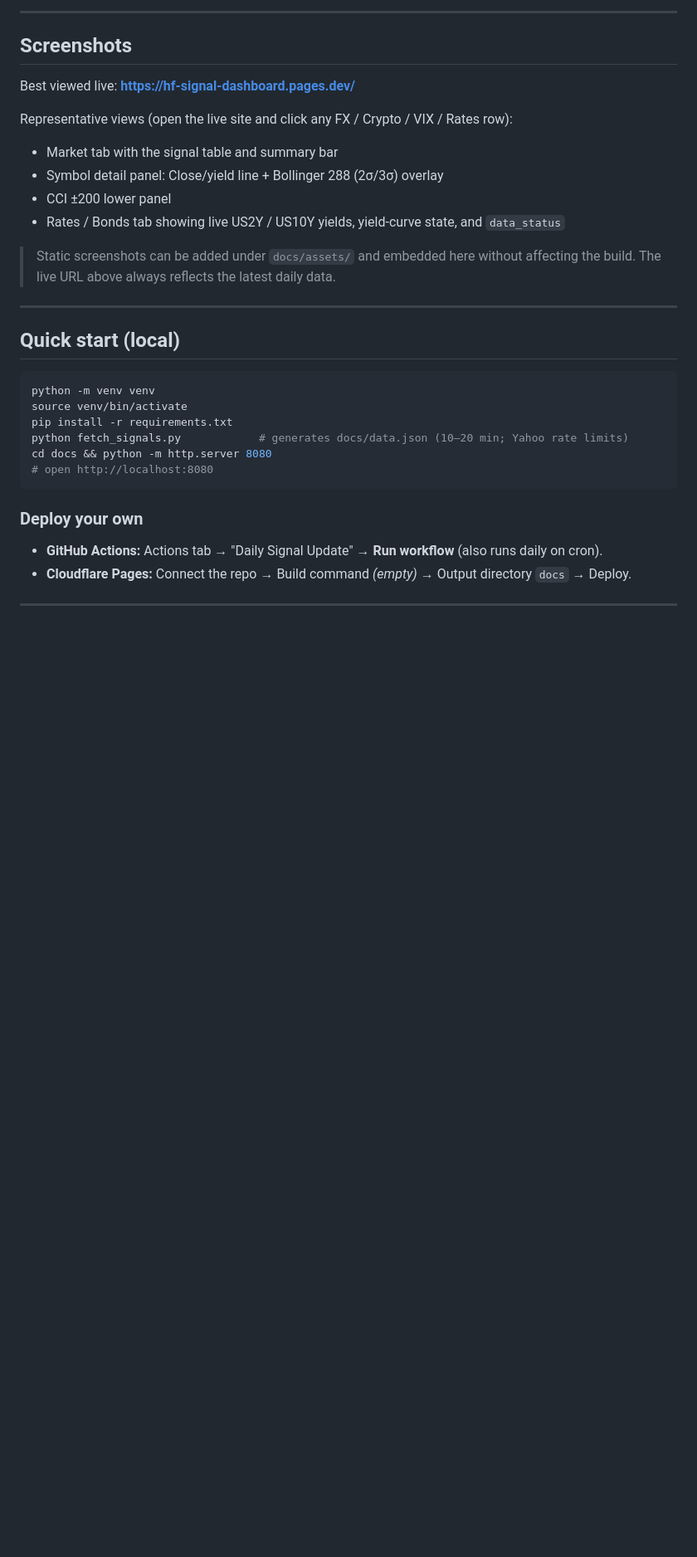
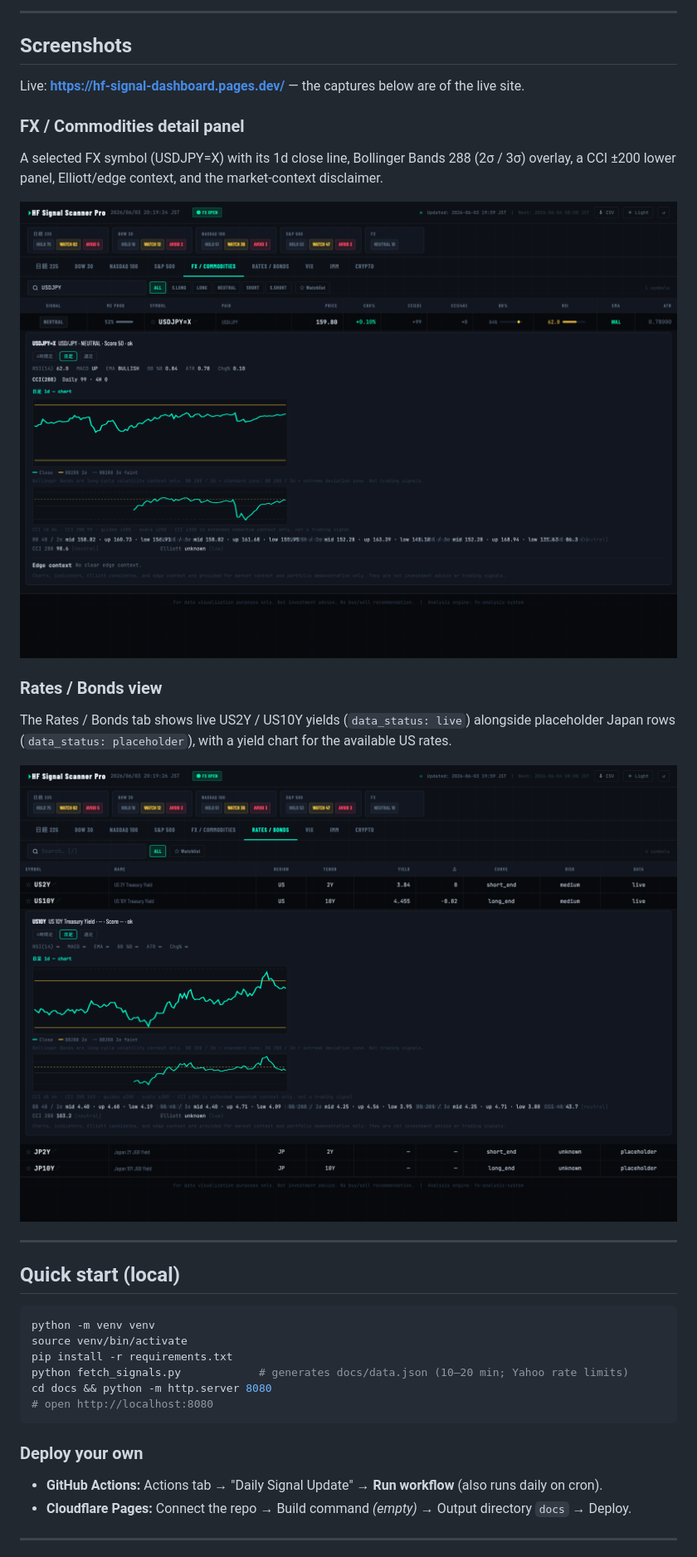
Before and after one commit to reanimatedead/hf-signal-dashboard, a Markdown page: README.md, the part around the change. Shown at 83% size. Drawn GitHub-style; pictures changed too: docs/assets/hf-signal-dashboard-detail.png (added), docs/assets/hf-signal-dashboard-rates.png (added); blank space fills up the shorter version.

Commit message:
Add live dashboard screenshots
Embed two authentic screenshots of the live Cloudflare Pages site (captured
via headless Chrome / CDP, not fabricated): the FX/Commodities detail panel
(USDJPY=X close line + Bollinger 288 2σ/3σ + CCI ±200) and the Rates/Bonds tab
(live US2Y/US10Y yields + US10Y yield chart, with Japan rows shown as
placeholder). Images live in docs/assets/ (1600px) and are embedded in the
README Screenshots section. Docs/assets only; no code, data, or pipeline changes.

Co-Authored-By: Claude Opus 4.8 <noreply@anthropic.com>

```diff
--- a/README.md
+++ b/README.md
@@ -135,17 +135,21 @@ or buy/sell recommendations. IMM `long`/`short` refer to CFTC positioning catego
 
 ## Screenshots
 
-Best viewed live: **https://hf-signal-dashboard.pages.dev/**
+Live: **https://hf-signal-dashboard.pages.dev/** — the captures below are of the live site.
 
-Representative views (open the live site and click any FX / Crypto / VIX / Rates row):
+### FX / Commodities detail panel
 
-- Market tab with the signal table and summary bar
-- Symbol detail panel: Close/yield line + Bollinger 288 (2σ/3σ) overlay
-- CCI ±200 lower panel
-- Rates / Bonds tab showing live US2Y / US10Y yields, yield-curve state, and `data_status`
+A selected FX symbol (USDJPY=X) with its 1d close line, Bollinger Bands 288 (2σ / 3σ) overlay,
+a CCI ±200 lower panel, Elliott/edge context, and the market-context disclaimer.
 
-> Static screenshots can be added under `docs/assets/` and embedded here without affecting the
-> build. The live URL above always reflects the latest daily data.
+![HF Signal Dashboard — FX detail panel with Bollinger Bands and CCI](docs/assets/hf-signal-dashboard-detail.png)
+
+### Rates / Bonds view
+
+The Rates / Bonds tab shows live US2Y / US10Y yields (`data_status: live`) alongside placeholder
+Japan rows (`data_status: placeholder`), with a yield chart for the available US rates.
+
+![HF Signal Dashboard — Rates / Bonds tab with live US yields and a US10Y yield chart](docs/assets/hf-signal-dashboard-rates.png)
 
 ---
 
```
